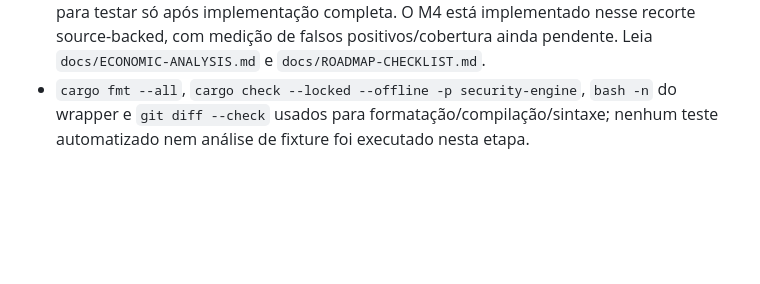
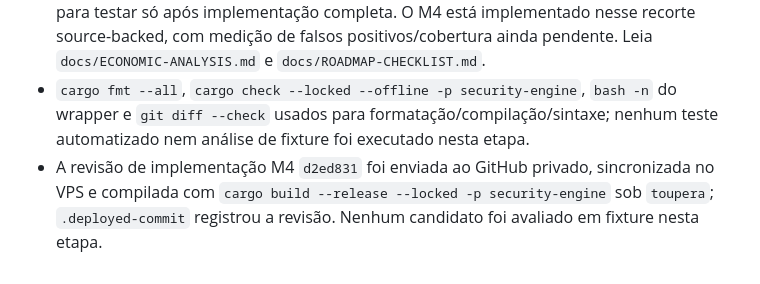
Before and after one commit to glaudsonvilela/Toupera-Agent, a Markdown page: agente.md, the part around the change. GitHub-like rendering; blank space fills up the shorter version.

```diff
--- a/agente.md
+++ b/agente.md
@@ -98,3 +98,4 @@ Detectores econômicos M4, deduplicação, LLM e juiz Foundry permanecem planeja
 - O CLI `--economic-candidates <source.sol> [solc-path] [slither.json]` importa opcionalmente JSON local do Slither. Todos os detectores ficam visíveis como sinais; só `divide-before-multiply`, `unchecked-transfer` e `arbitrary-send-erc20` têm mapeamento econômico inicial, exigindo função sem ambiguidade e span válido. Deduplicação por contrato, função e categoria conserva regras e evidências. `scripts/run-economic-candidates.sh` executa Slither local e salva source copiado, versões, JSON bruto e relatório; não foi executado nesta etapa.
 - `metrics` registra sinais brutos, mapeamentos e candidatos fundidos. `false_positives_reviewed` fica `null` até calibração posterior, conforme pedido do usuário para testar só após implementação completa. O M4 está implementado nesse recorte source-backed, com medição de falsos positivos/cobertura ainda pendente. Leia `docs/ECONOMIC-ANALYSIS.md` e `docs/ROADMAP-CHECKLIST.md`.
 - `cargo fmt --all`, `cargo check --locked --offline -p security-engine`, `bash -n` do wrapper e `git diff --check` usados para formatação/compilação/sintaxe; nenhum teste automatizado nem análise de fixture foi executado nesta etapa.
+- A revisão de implementação M4 `d2ed831` foi enviada ao GitHub privado, sincronizada no VPS e compilada com `cargo build --release --locked -p security-engine` sob `toupera`; `.deployed-commit` registrou a revisão. Nenhum candidato foi avaliado em fixture nesta etapa.
```
Also changed, not shown: codex/agent.md (+1 -0 lines), docs/VPS-SETUP.md (+2 -0 lines).
